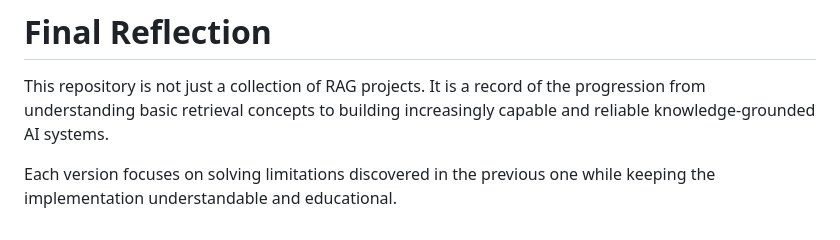
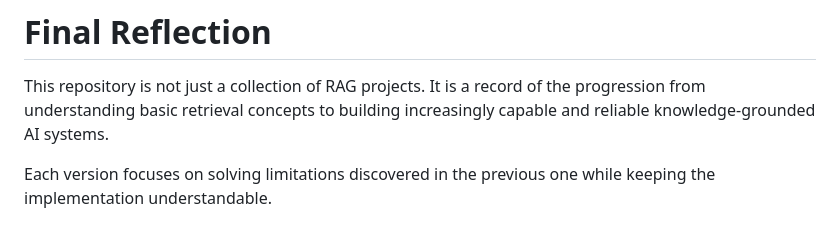
Before and after one commit to oneeka510-cmd/LangChain-RAG-Chatbot, a Markdown page: README.md, the part around the change. GitHub-like rendering.

```diff
--- a/README.md
+++ b/README.md
@@ -375,4 +375,4 @@ Langchain_Bot/
 
 This repository is not just a collection of RAG projects. It is a record of the progression from understanding basic retrieval concepts to building increasingly capable and reliable knowledge-grounded AI systems.
 
-Each version focuses on solving limitations discovered in the previous one while keeping the implementation understandable and educational.
+Each version focuses on solving limitations discovered in the previous one while keeping the implementation understandable.
```
